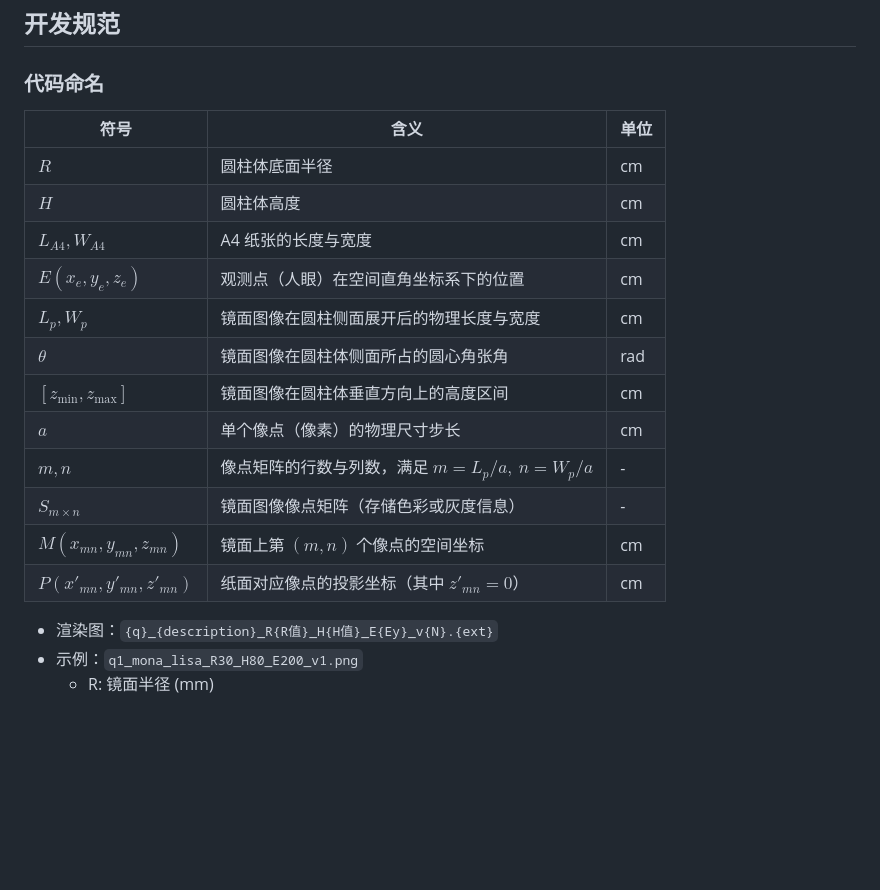
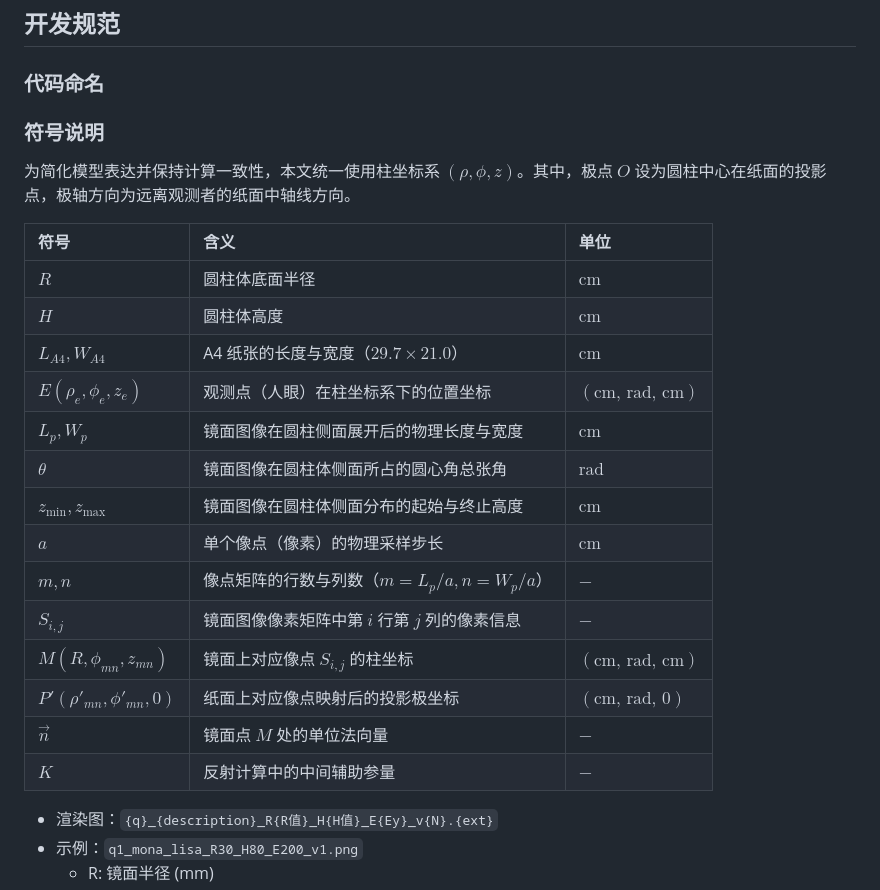
Before and after one commit to sadfaxzda/huazhongbei-2026, a Markdown page: README.md, the part around the change. GitHub-like rendering; blank space fills up the shorter version.

```diff
--- a/README.md
+++ b/README.md
@@ -60,20 +60,26 @@ conda activate huazhongbei-b
 
 ### 代码命名
 
+### 符号说明
+
+为简化模型表达并保持计算一致性，本文统一使用柱坐标系 $( \rho, \phi, z )$。其中，极点 $O$ 设为圆柱中心在纸面的投影点，极轴方向为远离观测者的纸面中轴线方向。
+
 | 符号 | 含义 | 单位 |
-|------|------|------|
-| $R$ | 圆柱体底面半径 | cm |
-| $H$ | 圆柱体高度 | cm |
-| $L_{A4}, W_{A4}$ | A4 纸张的长度与宽度 | cm |
-| $E(x_e, y_e, z_e)$ | 观测点（人眼）在空间直角坐标系下的位置 | cm |
-| $L_p, W_p$ | 镜面图像在圆柱侧面展开后的物理长度与宽度 | cm |
-| $\theta$ | 镜面图像在圆柱体侧面所占的圆心角张角 | rad |
-| $[z_{\min}, z_{\max}]$ | 镜面图像在圆柱体垂直方向上的高度区间 | cm |
-| $a$ | 单个像点（像素）的物理尺寸步长 | cm |
-| $m, n$ | 像点矩阵的行数与列数，满足 $m = L_p/a,\ n = W_p/a$ | - |
-| $S_{m\times n}$ | 镜面图像像点矩阵（存储色彩或灰度信息） | - |
-| $M(x_{mn}, y_{mn}, z_{mn})$ | 镜面上第 $(m, n)$ 个像点的空间坐标 | cm |
-| $P(x'_{mn}, y'_{mn}, z'_{mn})$ | 纸面对应像点的投影坐标（其中 $z'_{mn}=0$） | cm |
+| :--- | :--- | :--- |
+| $R$ | 圆柱体底面半径 | $\text{cm}$ |
+| $H$ | 圆柱体高度 | $\text{cm}$ |
+| $L_{A4}, W_{A4}$ | A4 纸张的长度与宽度（$29.7 \times 21.0$） | $\text{cm}$ |
+| $E(\rho_e, \phi_e, z_e)$ | 观测点（人眼）在柱坐标系下的位置坐标 | $(\text{cm, rad, cm})$ |
+| $L_p, W_p$ | 镜面图像在圆柱侧面展开后的物理长度与宽度 | $\text{cm}$ |
+| $\theta$ | 镜面图像在圆柱体侧面所占的圆心角总张角 | $\text{rad}$ |
+| $z_{\min}, z_{\max}$ | 镜面图像在圆柱体侧面分布的起始与终止高度 | $\text{cm}$ |
+| $a$ | 单个像点（像素）的物理采样步长 | $\text{cm}$ |
+| $m, n$ | 像点矩阵的行数与列数（$m = L_p/a, n = W_p/a$） | $-$ |
+| $S_{i,j}$ | 镜面图像像素矩阵中第 $i$ 行第 $j$ 列的像素信息 | $-$ |
+| $M(R, \phi_{mn}, z_{mn})$ | 镜面上对应像点 $S_{i,j}$ 的柱坐标 | $(\text{cm, rad, cm})$ |
+| $P'(\rho'_{mn}, \phi'_{mn}, 0)$ | 纸面上对应像点映射后的投影极坐标 | $(\text{cm, rad, 0})$ |
+| $\vec{n}$ | 镜面点 $M$ 处的单位法向量 | $-$ |
+| $K$ | 反射计算中的中间辅助参量 | $-$ |
 - 渲染图：`{q}_{description}_R{R值}_H{H值}_E{Ey}_v{N}.{ext}`
 - 示例：`q1_mona_lisa_R30_H80_E200_v1.png`
   - R: 镜面半径 (mm)
```
